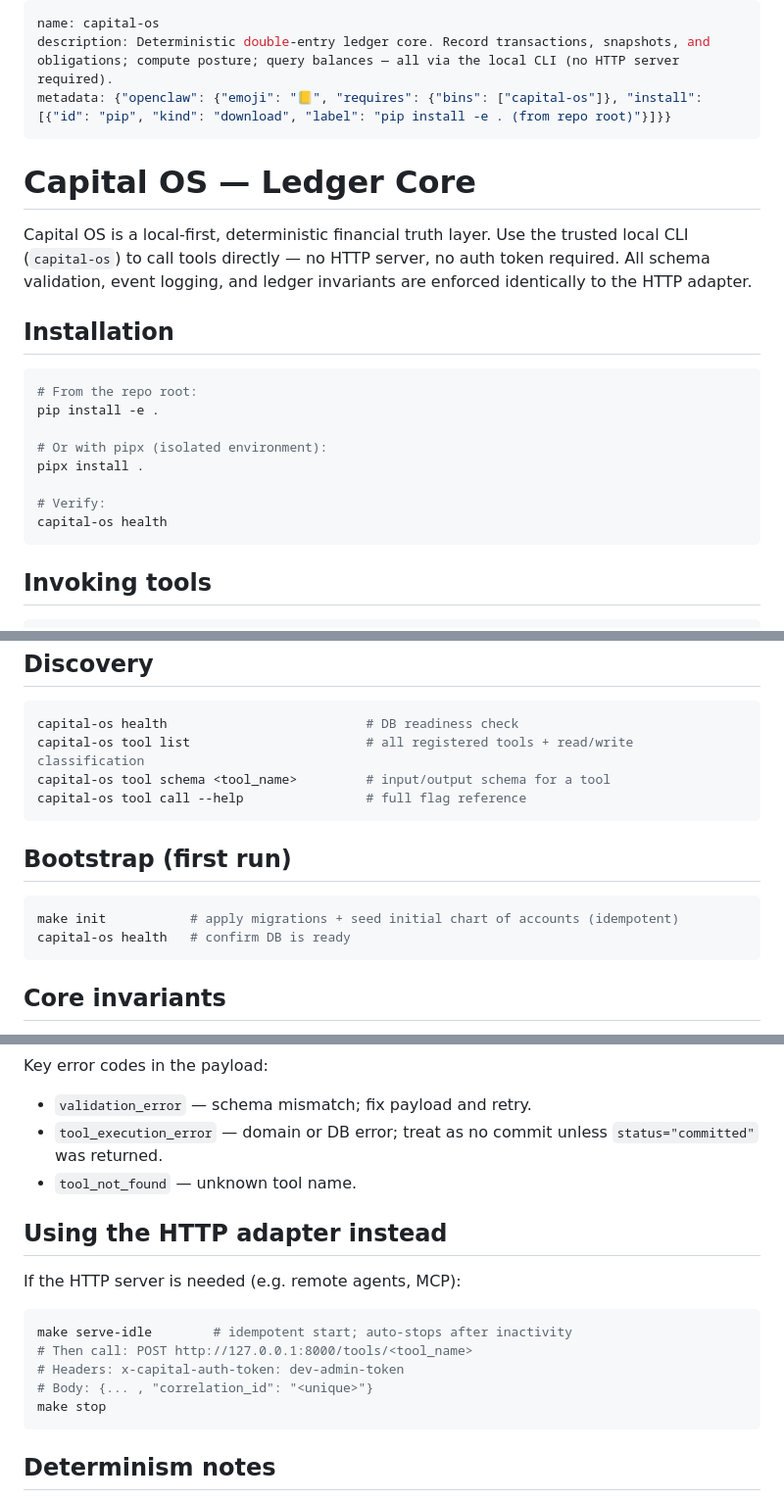
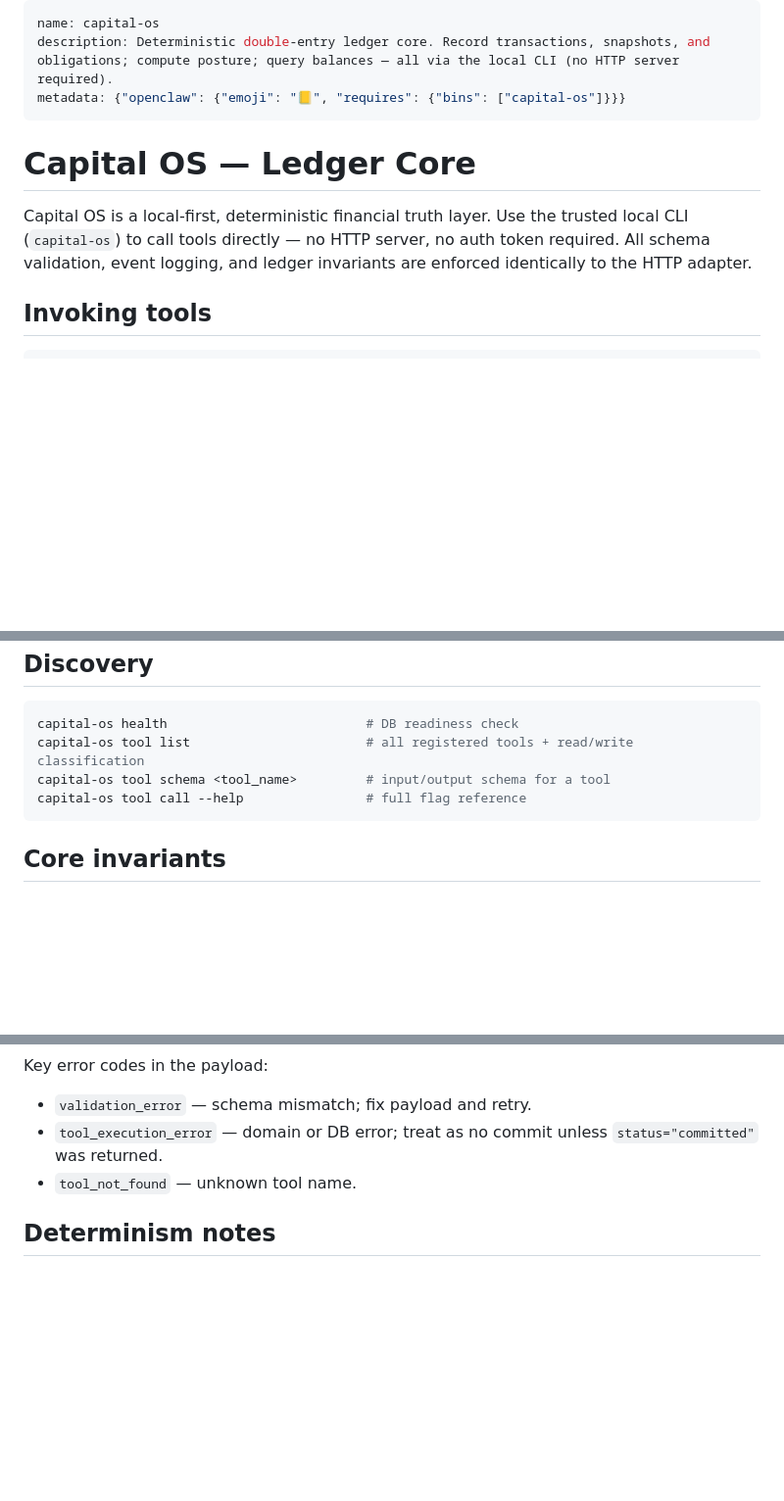
Before and after one commit to ChrisPatten/capital-os, a Markdown page: skills/capital-os/SKILL.md, 3 parts joined by grey strips. Shown at 98% size. GitHub-like rendering; blank space fills up the shorter version.

Commit message:
update openclaw skill

````diff
--- a/skills/capital-os/SKILL.md
+++ b/skills/capital-os/SKILL.md
@@ -1,25 +1,13 @@
 ---
 name: capital-os
 description: Deterministic double-entry ledger core. Record transactions, snapshots, and obligations; compute posture; query balances — all via the local CLI (no HTTP server required).
-metadata: {"openclaw": {"emoji": "📒", "requires": {"bins": ["capital-os"]}, "install": [{"id": "pip", "kind": "download", "label": "pip install -e . (from repo root)"}]}}
+metadata: {"openclaw": {"emoji": "📒", "requires": {"bins": ["capital-os"]}}}
 ---
 
 # Capital OS — Ledger Core
 
 Capital OS is a local-first, deterministic financial truth layer. Use the trusted local CLI (`capital-os`) to call tools directly — no HTTP server, no auth token required. All schema validation, event logging, and ledger invariants are enforced identically to the HTTP adapter.
 
-## Installation
-
-```bash
-# From the repo root:
-pip install -e .
-
-# Or with pipx (isolated environment):
-pipx install .
-
-# Verify:
-capital-os health
-```
 
 ## Invoking tools
 
@@ -49,13 +37,6 @@ capital-os tool schema <tool_name>         # input/output schema for a tool
 capital-os tool call --help                # full flag reference
 ```
 
-## Bootstrap (first run)
-
-```bash
-make init           # apply migrations + seed initial chart of accounts (idempotent)
-capital-os health   # confirm DB is ready
-```
-
 ## Core invariants
 
 - USD only for all postings and snapshots.
@@ -193,18 +173,6 @@ Key error codes in the payload:
 - `tool_execution_error` — domain or DB error; treat as no commit unless `status="committed"` was returned.
 - `tool_not_found` — unknown tool name.
 
-## Using the HTTP adapter instead
-
-If the HTTP server is needed (e.g. remote agents, MCP):
-
-```bash
-make serve-idle        # idempotent start; auto-stops after inactivity
-# Then call: POST http://127.0.0.1:8000/tools/<tool_name>
-# Headers: x-capital-auth-token: dev-admin-token
-# Body: {... , "correlation_id": "<unique>"}
-make stop
-```
-
 ## Determinism notes
 
 - Supply all dates as explicit UTC ISO 8601 strings.
````
Also changed, not shown: other parts of skills/capital-os/SKILL.md (+0 -1 lines).
